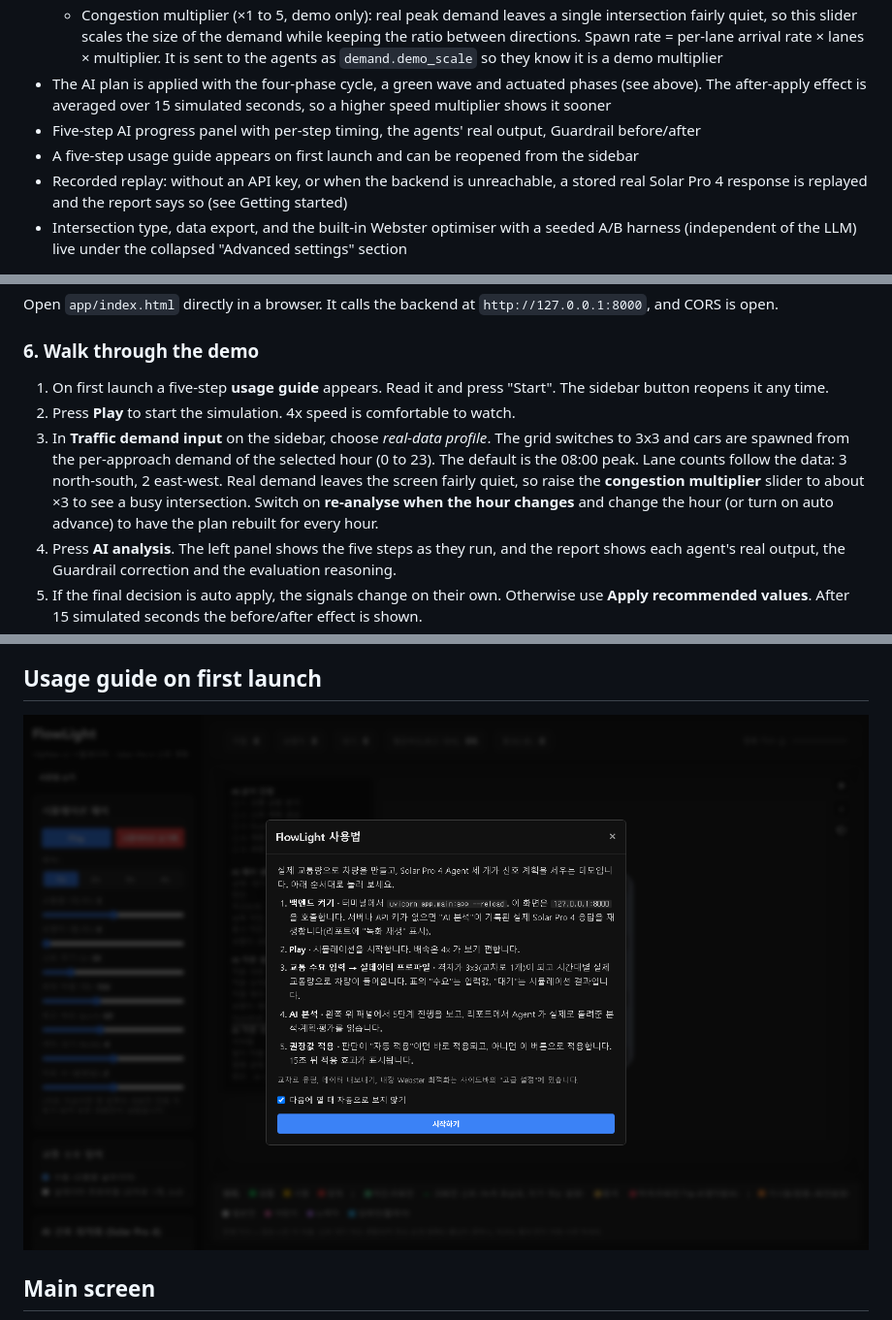
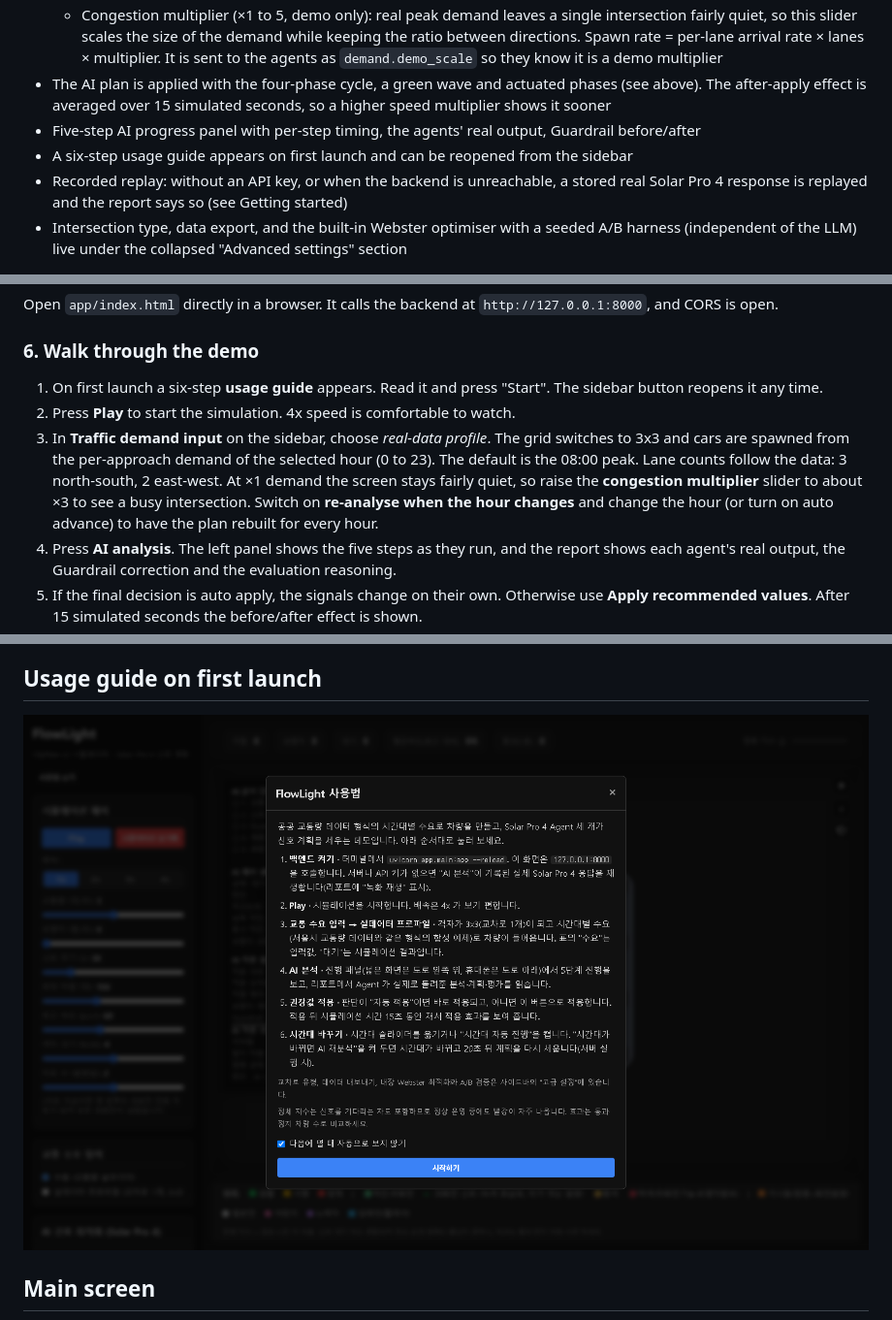
Before and after one commit to jihooni217/FlowLight-AI-Traffic-Signal, a Markdown page: README.en.md, 3 parts joined by grey strips. Shown at 97% size. Rendered like a GitHub page; pictures changed too: docs/screens/help.png.

```diff
--- a/README.en.md
+++ b/README.en.md
@@ -232,7 +232,7 @@ Before a plan is applied, the default signal is a fixed timetable (four phases,
   - Congestion multiplier (×1 to 5, demo only): real peak demand leaves a single intersection fairly quiet, so this slider scales the size of the demand while keeping the ratio between directions. Spawn rate = per-lane arrival rate × lanes × multiplier. It is sent to the agents as `demand.demo_scale` so they know it is a demo multiplier
 - The AI plan is applied with the four-phase cycle, a green wave and actuated phases (see above). The after-apply effect is averaged over 15 simulated seconds, so a higher speed multiplier shows it sooner
 - Five-step AI progress panel with per-step timing, the agents' real output, Guardrail before/after
-- A five-step usage guide appears on first launch and can be reopened from the sidebar
+- A six-step usage guide appears on first launch and can be reopened from the sidebar
 - Recorded replay: without an API key, or when the backend is unreachable, a stored real Solar Pro 4 response is replayed and the report says so (see Getting started)
 - Intersection type, data export, and the built-in Webster optimiser with a seeded A/B harness (independent of the LLM) live under the collapsed "Advanced settings" section
 
@@ -378,9 +378,9 @@ Open `app/index.html` directly in a browser. It calls the backend at `http://127
 
 ### 6. Walk through the demo
 
-1. On first launch a five-step **usage guide** appears. Read it and press "Start". The sidebar button reopens it any time.
+1. On first launch a six-step **usage guide** appears. Read it and press "Start". The sidebar button reopens it any time.
 2. Press **Play** to start the simulation. 4x speed is comfortable to watch.
-3. In **Traffic demand input** on the sidebar, choose *real-data profile*. The grid switches to 3x3 and cars are spawned from the per-approach demand of the selected hour (0 to 23). The default is the 08:00 peak. Lane counts follow the data: 3 north-south, 2 east-west. Real demand leaves the screen fairly quiet, so raise the **congestion multiplier** slider to about ×3 to see a busy intersection. Switch on **re-analyse when the hour changes** and change the hour (or turn on auto advance) to have the plan rebuilt for every hour.
+3. In **Traffic demand input** on the sidebar, choose *real-data profile*. The grid switches to 3x3 and cars are spawned from the per-approach demand of the selected hour (0 to 23). The default is the 08:00 peak. Lane counts follow the data: 3 north-south, 2 east-west. At ×1 demand the screen stays fairly quiet, so raise the **congestion multiplier** slider to about ×3 to see a busy intersection. Switch on **re-analyse when the hour changes** and change the hour (or turn on auto advance) to have the plan rebuilt for every hour.
 4. Press **AI analysis**. The left panel shows the five steps as they run, and the report shows each agent's real output, the Guardrail correction and the evaluation reasoning.
 5. If the final decision is auto apply, the signals change on their own. Otherwise use **Apply recommended values**. After 15 simulated seconds the before/after effect is shown.
 6. To see the pedestrian side, raise the **pedestrians (per second)** slider to 1. Analyse while a child, an elderly person or a wheelchair user is waiting at a crosswalk: the pedestrian green comes back as 10 s or more, and after applying you see a pedestrian-only phase with every car stopped. With nobody waiting it comes back as 0 s and the phase disappears.
```
Also changed, not shown: README.md (+3 -3 lines), 2 other files.
